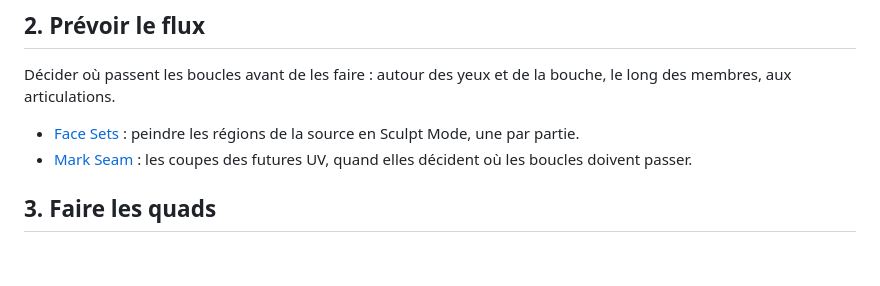
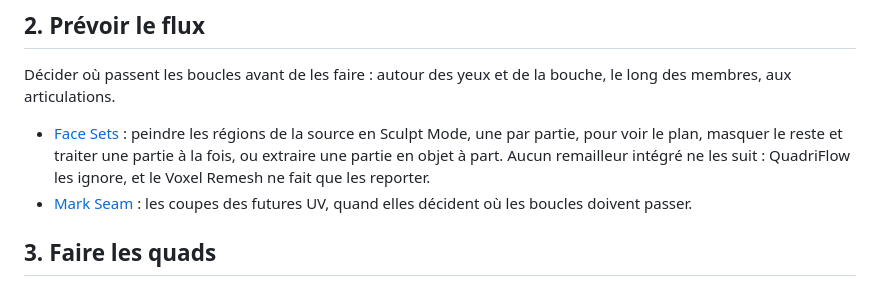
Before and after one commit to marcgardent/openclare, a Markdown page: site/content/pipeline.fr.md, the part around the change. Drawn GitHub-style; blank space fills up the shorter version.

Commit message:
Site: the pipeline says what Face Sets do and that no built-in remesher follows them
Co-Authored-By: Claude Opus 5.5 <noreply@anthropic.com>

```diff
--- a/site/content/pipeline.fr.md
+++ b/site/content/pipeline.fr.md
@@ -17,7 +17,7 @@ Une source avec des sommets doublés, des trous ou des pièces qui se croisent t
 
 Décider où passent les boucles avant de les faire : autour des yeux et de la bouche, le long des membres, aux articulations.
 
-- [Face Sets](https://docs.blender.org/manual/fr/latest/sculpt_paint/sculpting/editing/face_sets.html) : peindre les régions de la source en Sculpt Mode, une par partie.
+- [Face Sets](https://docs.blender.org/manual/fr/latest/sculpt_paint/sculpting/editing/face_sets.html) : peindre les régions de la source en Sculpt Mode, une par partie, pour voir le plan, masquer le reste et traiter une partie à la fois, ou extraire une partie en objet à part. Aucun remailleur intégré ne les suit : QuadriFlow les ignore, et le Voxel Remesh ne fait que les reporter.
 - [Mark Seam](https://docs.blender.org/manual/fr/latest/modeling/meshes/uv/unwrapping/seams.html) : les coupes des futures UV, quand elles décident où les boucles doivent passer.
 
 ## 3. Faire les quads
```
Also changed, not shown: site/content/pipeline.md (+1 -1 lines).
